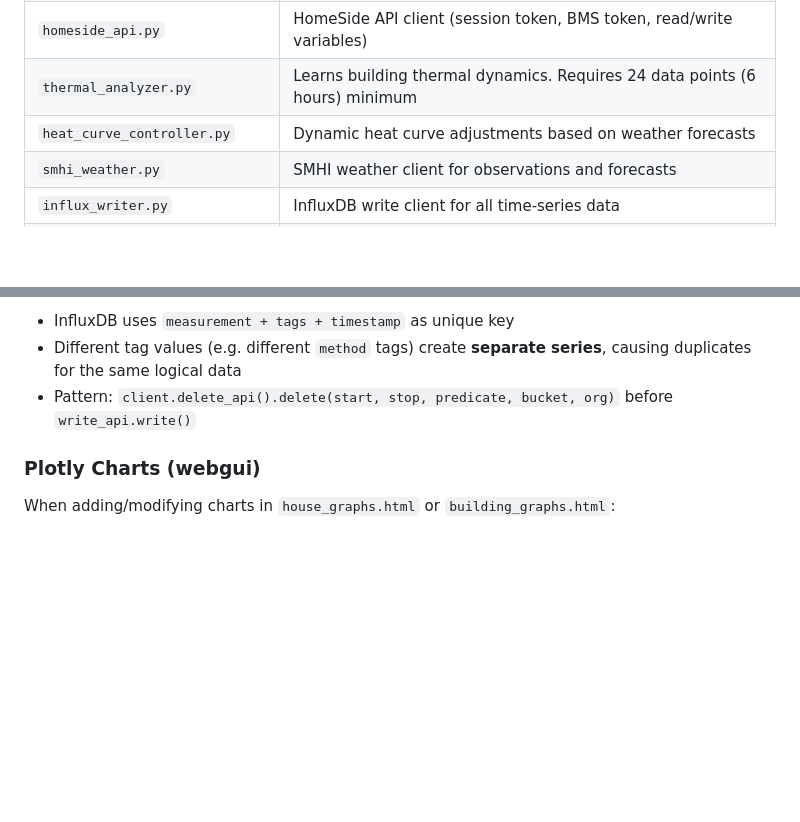
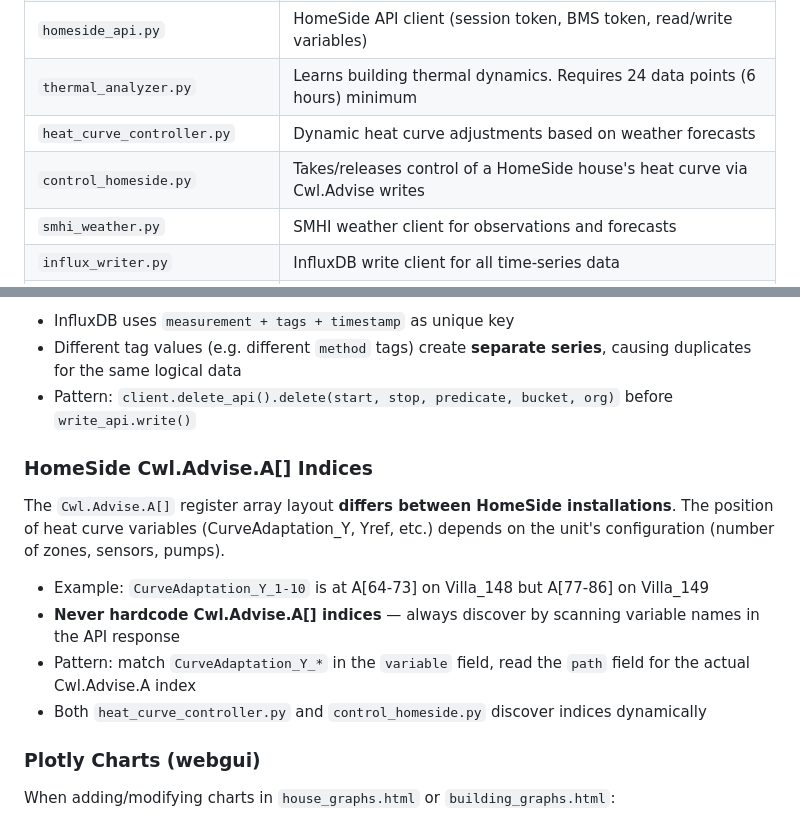
Before and after one commit to anderssonmulf-stack/homeside-fetcher, a Markdown page: CLAUDE.md, 2 parts joined by grey strips. GitHub-like rendering; blank space fills up the shorter version.

Commit message:
Document HomeSide Cwl.Advise index discovery pattern in CLAUDE.md
Co-Authored-By: Claude Opus 4.6 <noreply@anthropic.com>

```diff
--- a/CLAUDE.md
+++ b/CLAUDE.md
@@ -33,6 +33,7 @@ Shared across both: energy separation (`heating_energy_calibrator.py`), k-value
 | `homeside_api.py` | HomeSide API client (session token, BMS token, read/write variables) |
 | `thermal_analyzer.py` | Learns building thermal dynamics. Requires 24 data points (6 hours) minimum |
 | `heat_curve_controller.py` | Dynamic heat curve adjustments based on weather forecasts |
+| `control_homeside.py` | Takes/releases control of a HomeSide house's heat curve via Cwl.Advise writes |
 | `smhi_weather.py` | SMHI weather client for observations and forecasts |
 | `influx_writer.py` | InfluxDB write client for all time-series data |
 | `seq_logger.py` | Structured Seq logging with automatic site tagging |
@@ -143,6 +144,15 @@ When writing to InfluxDB, always **delete existing records** for the same entity
 - Different tag values (e.g. different `method` tags) create **separate series**, causing duplicates for the same logical data
 - Pattern: `client.delete_api().delete(start, stop, predicate, bucket, org)` before `write_api.write()`
 
+### HomeSide Cwl.Advise.A[] Indices
+
+The `Cwl.Advise.A[]` register array layout **differs between HomeSide installations**. The position of heat curve variables (CurveAdaptation_Y, Yref, etc.) depends on the unit's configuration (number of zones, sensors, pumps).
+
+- Example: `CurveAdaptation_Y_1-10` is at A[64-73] on Villa_148 but A[77-86] on Villa_149
+- **Never hardcode Cwl.Advise.A[] indices** — always discover by scanning variable names in the API response
+- Pattern: match `CurveAdaptation_Y_*` in the `variable` field, read the `path` field for the actual Cwl.Advise.A index
+- Both `heat_curve_controller.py` and `control_homeside.py` discover indices dynamically
+
 ### Plotly Charts (webgui)
 
 When adding/modifying charts in `house_graphs.html` or `building_graphs.html`:
```
